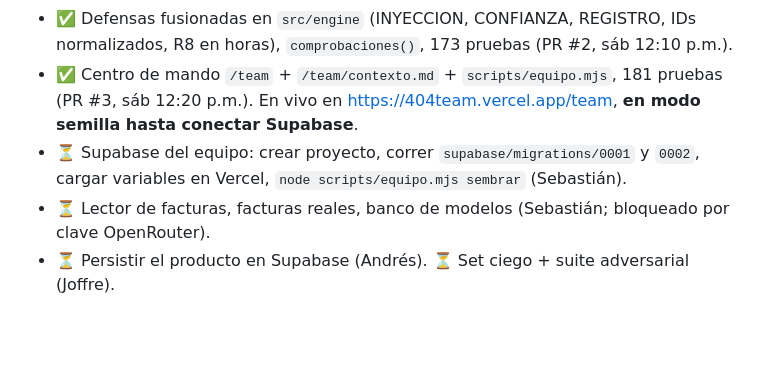
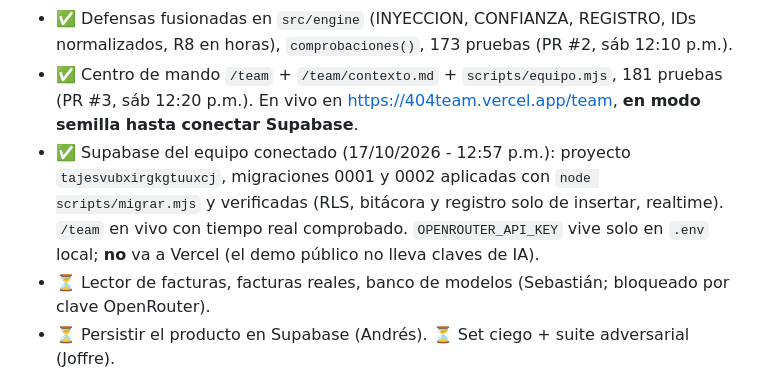
Before and after one commit to sebaslobo22/404-Team---Blinka-30X, a Markdown page: CLAUDE.md, the part around one of its changes. Rendered like a GitHub page; blank space fills up the shorter version.

```diff
--- a/CLAUDE.md
+++ b/CLAUDE.md
@@ -53,7 +53,7 @@ Explicabilidad (el registro se entiende sin abrir el código).
   (Sebastián, sáb 11:25 a.m.).
 - ✅ Defensas fusionadas en `src/engine` (INYECCION, CONFIANZA, REGISTRO, IDs normalizados, R8 en horas), `comprobaciones()`, 173 pruebas (PR #2, sáb 12:10 p.m.).
 - ✅ Centro de mando `/team` + `/team/contexto.md` + `scripts/equipo.mjs`, 181 pruebas (PR #3, sáb 12:20 p.m.). En vivo en https://404team.vercel.app/team, **en modo semilla hasta conectar Supabase**.
-- ⏳ Supabase del equipo: crear proyecto, correr `supabase/migrations/0001` y `0002`, cargar variables en Vercel, `node scripts/equipo.mjs sembrar` (Sebastián).
+- ✅ Supabase del equipo conectado (17/10/2026 - 12:57 p.m.): proyecto `tajesvubxirgkgtuuxcj`, migraciones 0001 y 0002 aplicadas con `node scripts/migrar.mjs` y verificadas (RLS, bitácora y registro solo de insertar, realtime). `/team` en vivo con tiempo real comprobado. `OPENROUTER_API_KEY` vive solo en `.env` local; **no** va a Vercel (el demo público no lleva claves de IA).
 - ⏳ Lector de facturas, facturas reales, banco de modelos (Sebastián; bloqueado por clave OpenRouter).
 - ⏳ Persistir el producto en Supabase (Andrés). ⏳ Set ciego + suite adversarial (Joffre).
 
```
Also changed, not shown: other parts of CLAUDE.md (+1 -1 lines), docs/decisiones.md (+2 -0 lines).
